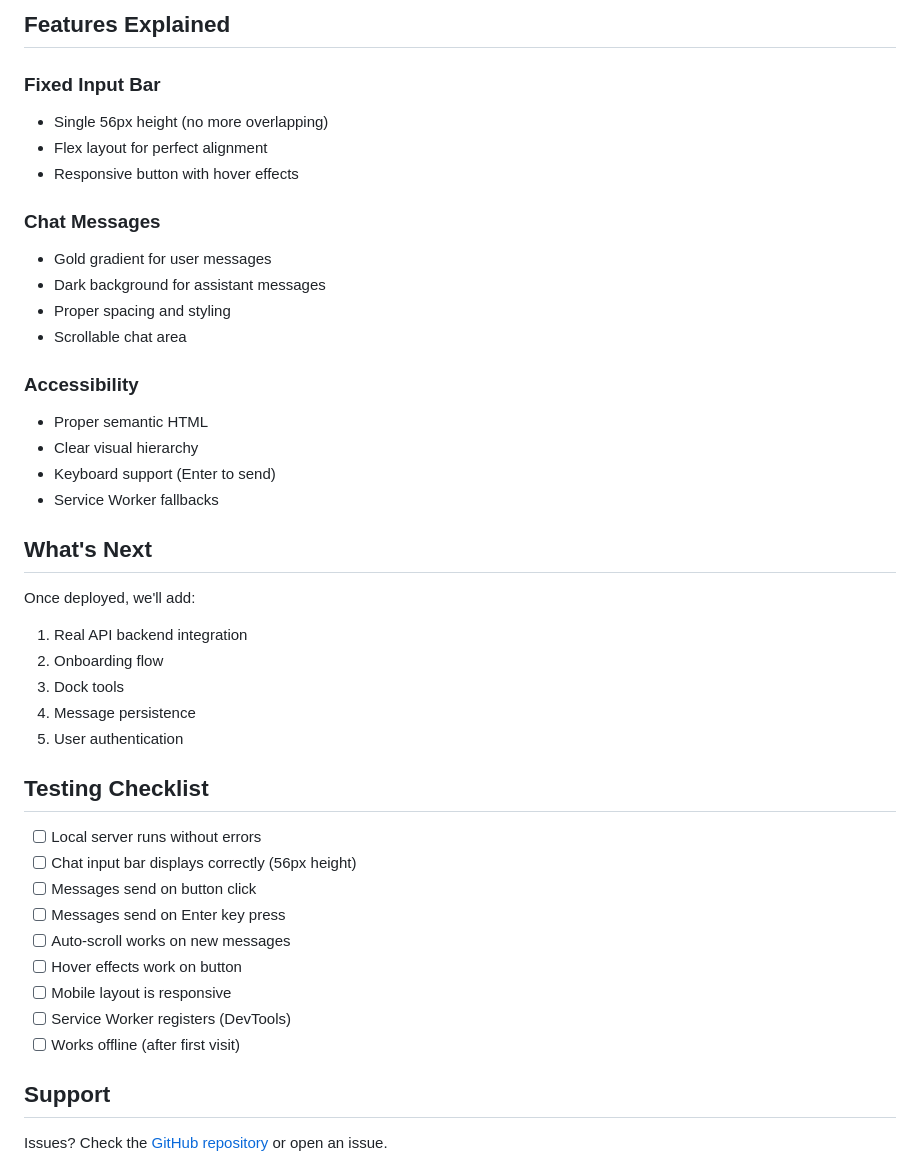
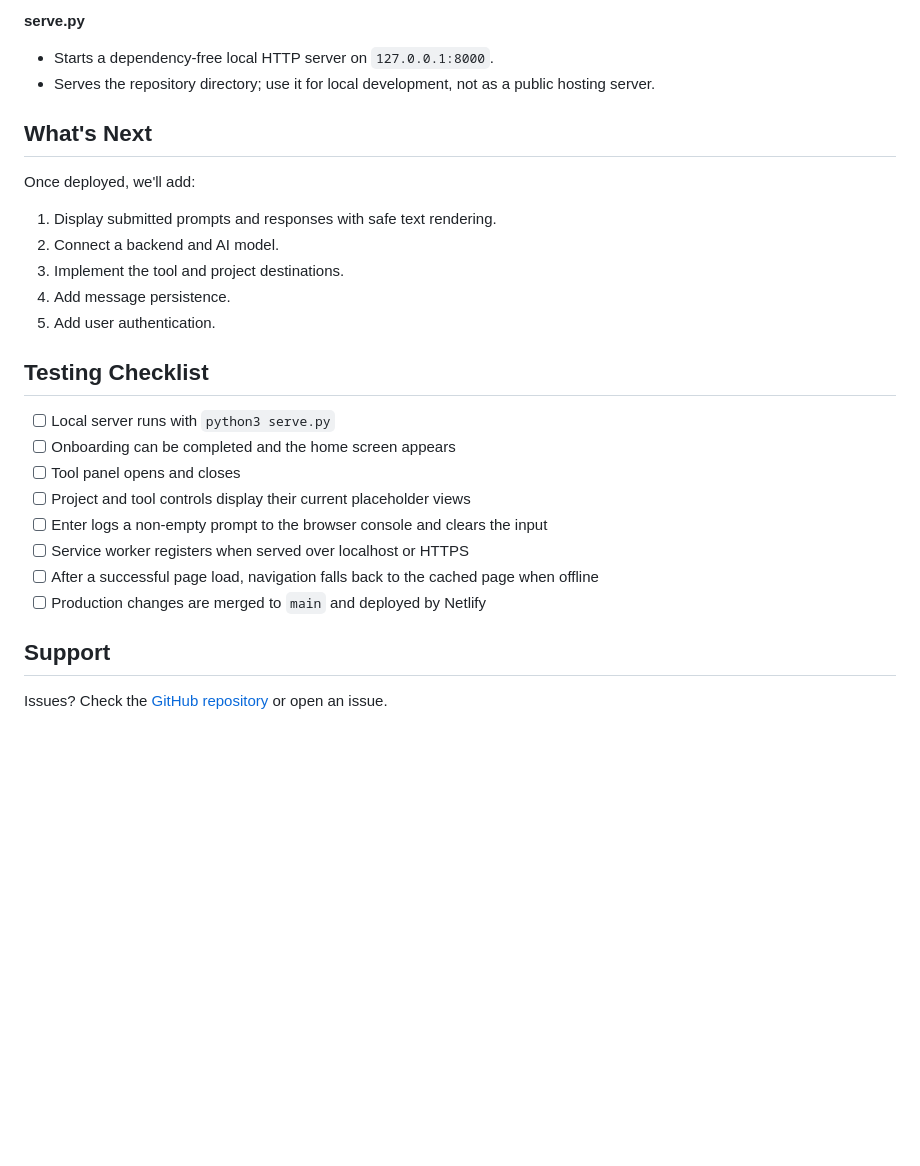
Before and after one commit to YellowLad/OneSpace, a Markdown page: README.md, the part around one of its changes. Rendered like a GitHub page; blank space fills up the shorter version.

```diff
--- a/README.md
+++ b/README.md
@@ -80,43 +76,27 @@ OneSpace/
 
-## Features Explained
-
-### Fixed Input Bar
-- Single 56px height (no more overlapping)
-- Flex layout for perfect alignment
-- Responsive button with hover effects
-
-### Chat Messages
-- Gold gradient for user messages
-- Dark background for assistant messages
-- Proper spacing and styling
-- Scrollable chat area
-
-### Accessibility
-- Proper semantic HTML
-- Clear visual hierarchy
-- Keyboard support (Enter to send)
-- Service Worker fallbacks
+**serve.py**
+- Starts a dependency-free local HTTP server on `127.0.0.1:8000`.
+- Serves the repository directory; use it for local development, not as a public hosting server.
 
 ## What's Next
 
 Once deployed, we'll add:
-1. Real API backend integration
-2. Onboarding flow
-3. Dock tools
-4. Message persistence
-5. User authentication
+1. Display submitted prompts and responses with safe text rendering.
+2. Connect a backend and AI model.
+3. Implement the tool and project destinations.
+4. Add message persistence.
+5. Add user authentication.
 
 ## Testing Checklist
 
-- [ ] Local server runs without errors
-- [ ] Chat input bar displays correctly (56px height)
-- [ ] Messages send on button click
-- [ ] Messages send on Enter key press
-- [ ] Auto-scroll works on new messages
-- [ ] Hover effects work on button
-- [ ] Mobile layout is responsive
-- [ ] Service Worker registers (DevTools)
-- [ ] Works offline (after first visit)
+- [ ] Local server runs with `python3 serve.py`
+- [ ] Onboarding can be completed and the home screen appears
+- [ ] Tool panel opens and closes
+- [ ] Project and tool controls display their current placeholder views
+- [ ] Enter logs a non-empty prompt to the browser console and clears the input
+- [ ] Service worker registers when served over localhost or HTTPS
+- [ ] After a successful page load, navigation falls back to the cached page when offline
+- [ ] Production changes are merged to `main` and deployed by Netlify
 
 ## Support
 
```
Also changed, not shown: other parts of README.md (+37 -41 lines).
